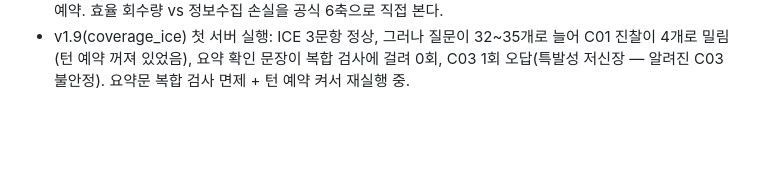
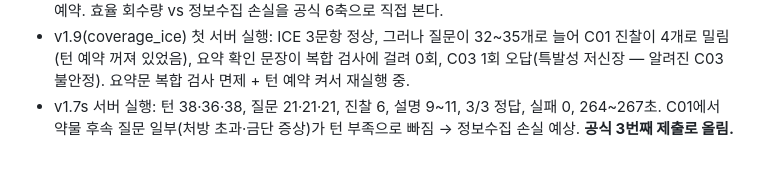
Before and after one commit to JinVibe/nova2026-doctor-agent, a Markdown page: submissions/README.md, the part around the change. GitHub-like rendering; blank space fills up the shorter version.

Commit message:
v1.7s short-38 server run 3/3; submit as 3rd official

```diff
--- a/submissions/README.md
+++ b/submissions/README.md
@@ -266,3 +266,4 @@ v1.3_all 서버 실행: 46~48턴, Doctor 호출 8~10회, 실패 0, 3/3 정답. C
 - 정보수집 12.93(샘플과 비슷), 소통 9.03(샘플과 비슷), 안전·진단 만점 근처. → 공식 채점기에서 남은 큰 축은 **효율 10점 + 정보수집 12점 + 소통 6점**.
 - 오늘 공식 3회: ① v1.7 closing ② noguide 재제출(잡음 측정) ③ **`candidates/2026-10-16_v1.7s_short38.zip`** — v1.7에서 턴 상한만 50→38(문진·진찰 26 + 마무리 10~12), 진찰 ≤6, 진찰 턴 예약. 효율 회수량 vs 정보수집 손실을 공식 6축으로 직접 본다.
 - v1.9(coverage_ice) 첫 서버 실행: ICE 3문항 정상, 그러나 질문이 32~35개로 늘어 C01 진찰이 4개로 밀림(턴 예약 꺼져 있었음), 요약 확인 문장이 복합 검사에 걸려 0회, C03 1회 오답(특발성 저신장 — 알려진 C03 불안정). 요약문 복합 검사 면제 + 턴 예약 켜서 재실행 중.
+- v1.7s 서버 실행: 턴 38·36·38, 질문 21·21·21, 진찰 6, 설명 9~11, 3/3 정답, 실패 0, 264~267초. C01에서 약물 후속 질문 일부(처방 초과·금단 증상)가 턴 부족으로 빠짐 → 정보수집 손실 예상. **공식 3번째 제출로 올림.**
```
